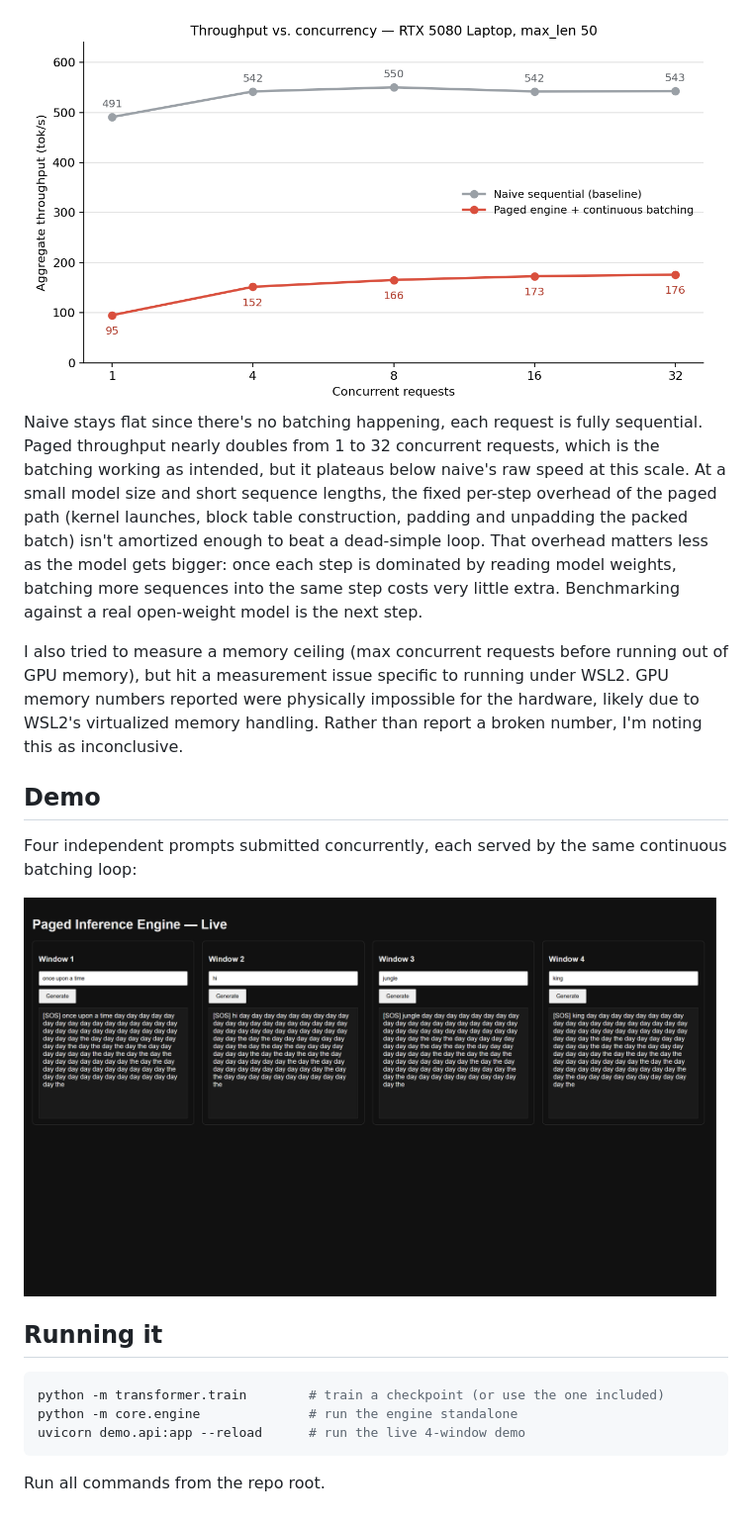
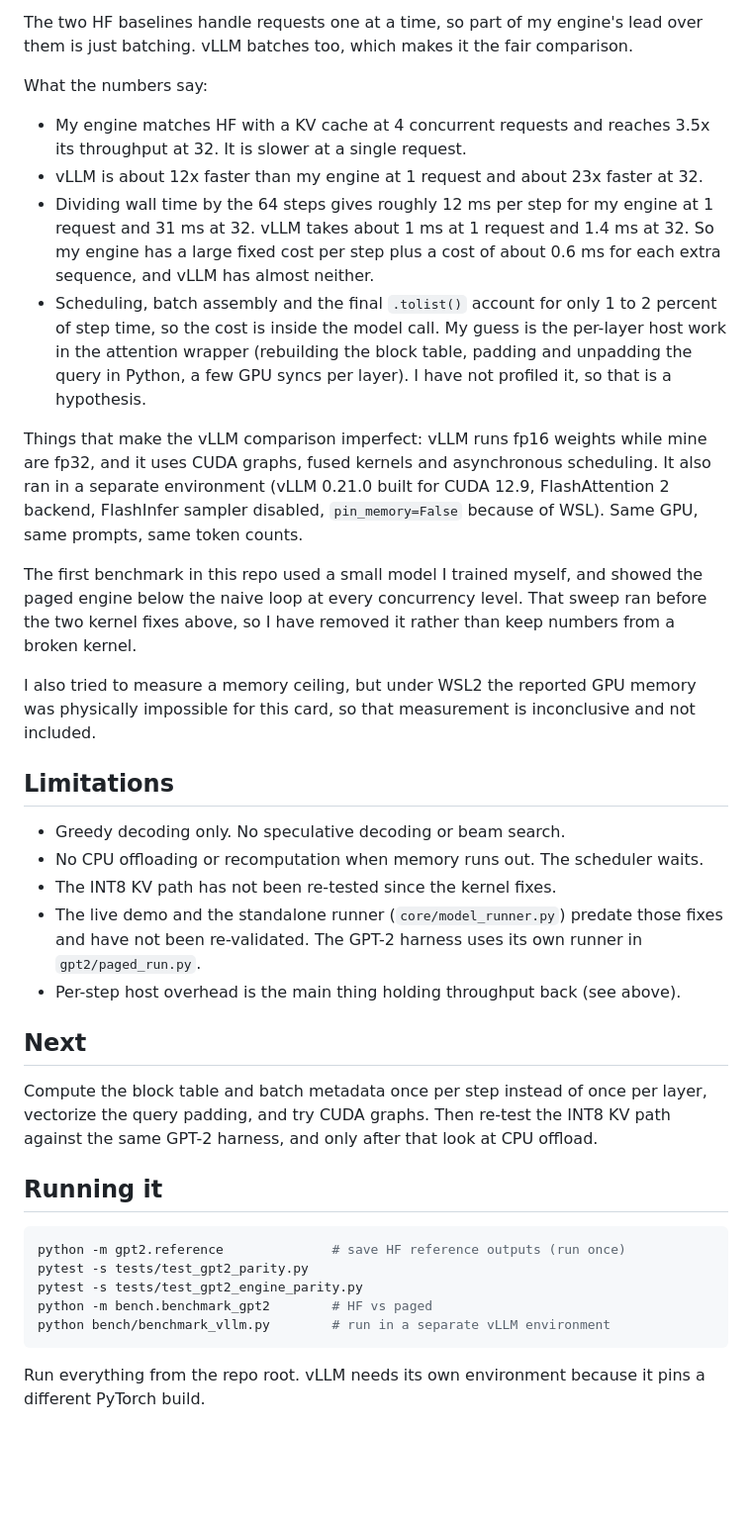
Before and after one commit to VrajPatel105/paged-inference-engine, a Markdown page: README.md, the part around one of its changes. Shown at 99% size. GitHub-like rendering; blank space fills up the shorter version.

````diff
--- a/README.md
+++ b/README.md
@@ -39,22 +46,39 @@ Compared against a naive baseline (plain PyTorch attention, one request at a tim
 
-<img src="./demo/images/benchmark_throughput_results.png" alt="Aggregate throughput against concurrency: naive sequential flat near 540 tok/s, paged engine climbing from 95 to 176 tok/s" width="700">
+The two HF baselines handle requests one at a time, so part of my engine's lead over them is just batching. vLLM batches too, which makes it the fair comparison.
 
-Naive stays flat since there's no batching happening, each request is fully sequential. Paged throughput nearly doubles from 1 to 32 concurrent requests, which is the batching working as intended, but it plateaus below naive's raw speed at this scale. At a small model size and short sequence lengths, the fixed per-step overhead of the paged path (kernel launches, block table construction, padding and unpadding the packed batch) isn't amortized enough to beat a dead-simple loop. That overhead matters less as the model gets bigger: once each step is dominated by reading model weights, batching more sequences into the same step costs very little extra. Benchmarking against a real open-weight model is the next step.
+What the numbers say:
 
-I also tried to measure a memory ceiling (max concurrent requests before running out of GPU memory), but hit a measurement issue specific to running under WSL2. GPU memory numbers reported were physically impossible for the hardware, likely due to WSL2's virtualized memory handling. Rather than report a broken number, I'm noting this as inconclusive.
+- My engine matches HF with a KV cache at 4 concurrent requests and reaches 3.5x its throughput at 32. It is slower at a single request.
+- vLLM is about 12x faster than my engine at 1 request and about 23x faster at 32.
+- Dividing wall time by the 64 steps gives roughly 12 ms per step for my engine at 1 request and 31 ms at 32. vLLM takes about 1 ms at 1 request and 1.4 ms at 32. So my engine has a large fixed cost per step plus a cost of about 0.6 ms for each extra sequence, and vLLM has almost neither.
+- Scheduling, batch assembly and the final `.tolist()` account for only 1 to 2 percent of step time, so the cost is inside the model call. My guess is the per-layer host work in the attention wrapper (rebuilding the block table, padding and unpadding the query in Python, a few GPU syncs per layer). I have not profiled it, so that is a hypothesis.
 
-## Demo
+Things that make the vLLM comparison imperfect: vLLM runs fp16 weights while mine are fp32, and it uses CUDA graphs, fused kernels and asynchronous scheduling. It also ran in a separate environment (vLLM 0.21.0 built for CUDA 12.9, FlashAttention 2 backend, FlashInfer sampler disabled, `pin_memory=False` because of WSL). Same GPU, same prompts, same token counts.
 
-Four independent prompts submitted concurrently, each served by the same continuous batching loop:
+The first benchmark in this repo used a small model I trained myself, and showed the paged engine below the naive loop at every concurrency level. That sweep ran before the two kernel fixes above, so I have removed it rather than keep numbers from a broken kernel.
 
-<img src="./demo/images/working_demo.png" alt="Paged Engine Result" width="700">
+I also tried to measure a memory ceiling, but under WSL2 the reported GPU memory was physically impossible for this card, so that measurement is inconclusive and not included.
+
+## Limitations
+
+- Greedy decoding only. No speculative decoding or beam search.
+- No CPU offloading or recomputation when memory runs out. The scheduler waits.
+- The INT8 KV path has not been re-tested since the kernel fixes.
+- The live demo and the standalone runner (`core/model_runner.py`) predate those fixes and have not been re-validated. The GPT-2 harness uses its own runner in `gpt2/paged_run.py`.
+- Per-step host overhead is the main thing holding throughput back (see above).
+
+## Next
+
+Compute the block table and batch metadata once per step instead of once per layer, vectorize the query padding, and try CUDA graphs. Then re-test the INT8 KV path against the same GPT-2 harness, and only after that look at CPU offload.
 
 ## Running it
 
 ```bash
-python -m transformer.train        # train a checkpoint (or use the one included)
-python -m core.engine              # run the engine standalone
-uvicorn demo.api:app --reload      # run the live 4-window demo
+python -m gpt2.reference              # save HF reference outputs (run once)
+pytest -s tests/test_gpt2_parity.py
+pytest -s tests/test_gpt2_engine_parity.py
+python -m bench.benchmark_gpt2        # HF vs paged
+python bench/benchmark_vllm.py        # run in a separate vLLM environment
 ```
 
-Run all commands from the repo root.
+Run everything from the repo root. vLLM needs its own environment because it pins a different PyTorch build.
````
Also changed, not shown: other parts of README.md (+28 -21 lines).
